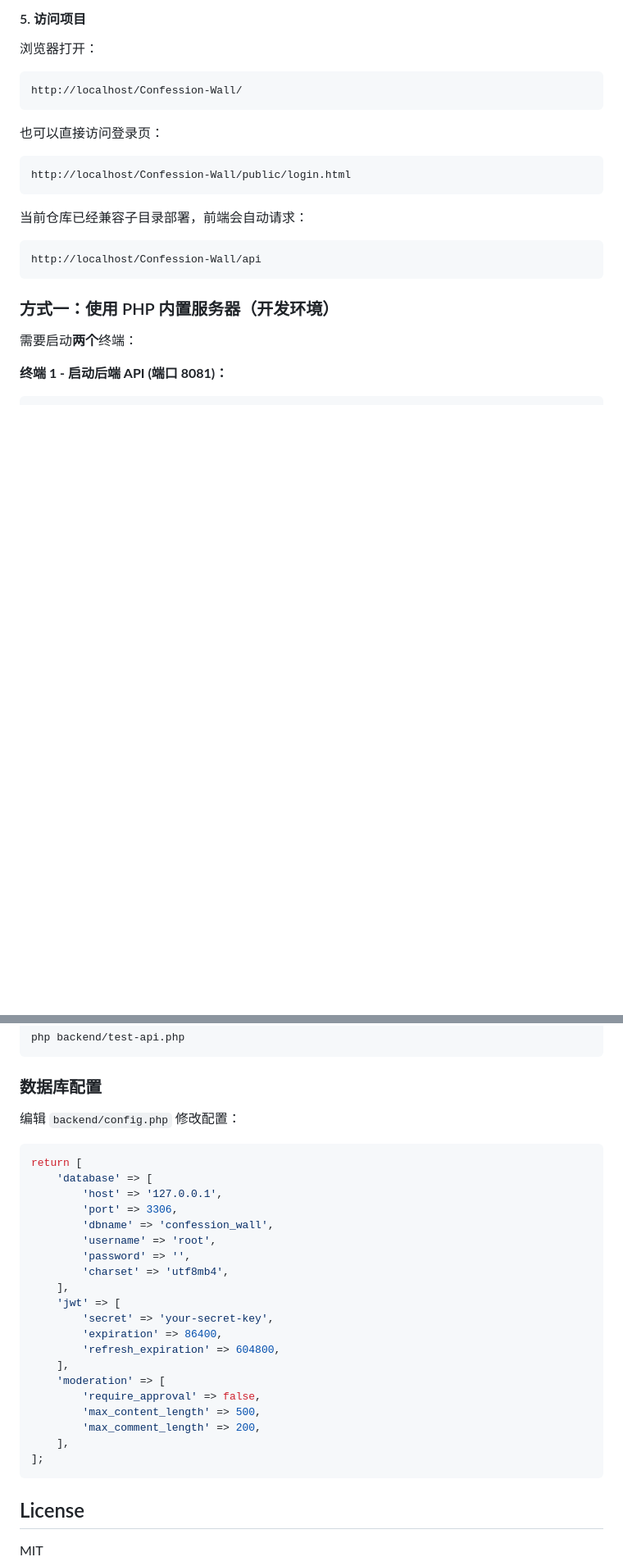
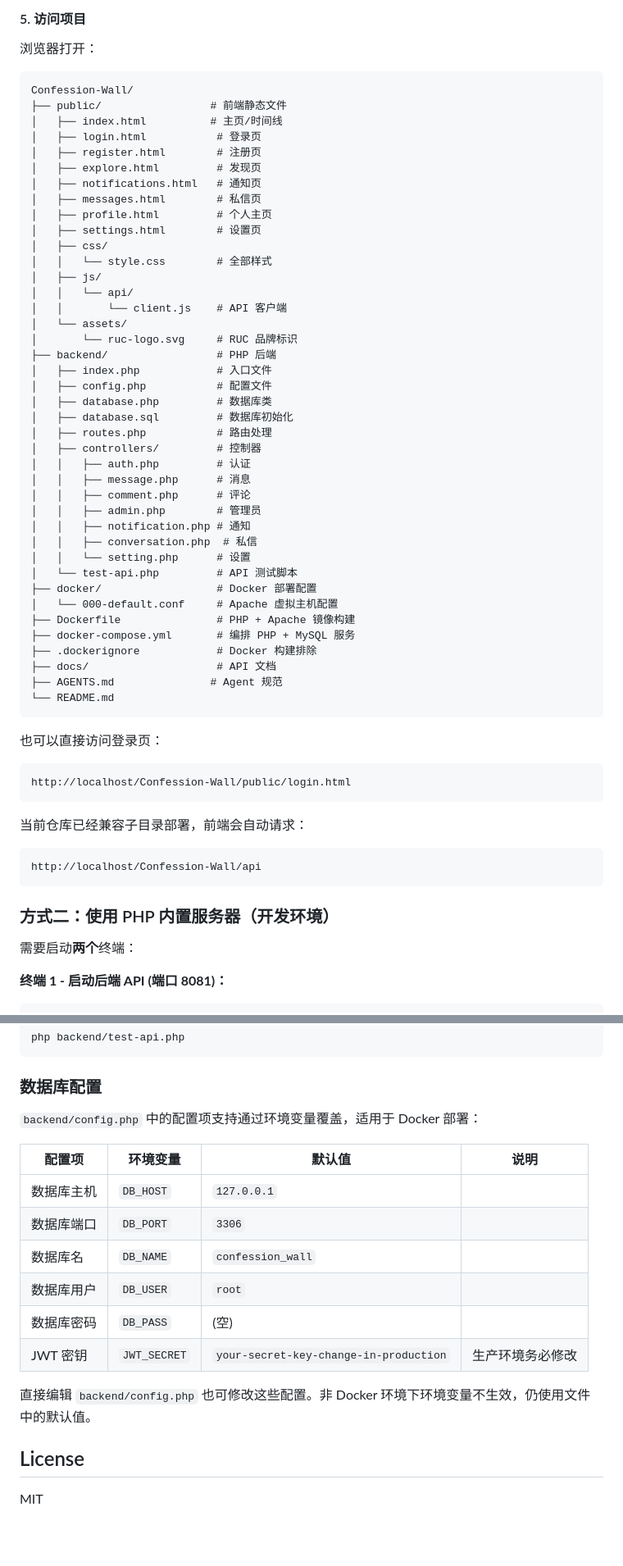
Before and after one commit to wurenrumian/Confession-Wall, a Markdown page: README.md, 2 parts joined by grey strips. Shown at 82% size. Rendered like a GitHub page; blank space fills up the shorter version.

````diff
--- a/README.md
+++ b/README.md
@@ -140,7 +210,46 @@ XAMPP 默认通常已启用 `mod_rewrite`。如果 API 返回 404，请优先检
 浏览器打开：
 
 ```text
-http://localhost/Confession-Wall/
+Confession-Wall/
+├── public/                 # 前端静态文件
+│   ├── index.html          # 主页/时间线
+│   ├── login.html           # 登录页
+│   ├── register.html        # 注册页
+│   ├── explore.html         # 发现页
+│   ├── notifications.html   # 通知页
+│   ├── messages.html        # 私信页
+│   ├── profile.html         # 个人主页
+│   ├── settings.html        # 设置页
+│   ├── css/
+│   │   └── style.css        # 全部样式
+│   ├── js/
+│   │   └── api/
+│   │       └── client.js    # API 客户端
+│   └── assets/
+│       └── ruc-logo.svg     # RUC 品牌标识
+├── backend/                 # PHP 后端
+│   ├── index.php            # 入口文件
+│   ├── config.php           # 配置文件
+│   ├── database.php         # 数据库类
+│   ├── database.sql         # 数据库初始化
+│   ├── routes.php           # 路由处理
+│   ├── controllers/         # 控制器
+│   │   ├── auth.php         # 认证
+│   │   ├── message.php      # 消息
+│   │   ├── comment.php      # 评论
+│   │   ├── admin.php        # 管理员
+│   │   ├── notification.php # 通知
+│   │   ├── conversation.php  # 私信
+│   │   └── setting.php      # 设置
+│   └── test-api.php         # API 测试脚本
+├── docker/                  # Docker 部署配置
+│   └── 000-default.conf     # Apache 虚拟主机配置
+├── Dockerfile               # PHP + Apache 镜像构建
+├── docker-compose.yml       # 编排 PHP + MySQL 服务
+├── .dockerignore            # Docker 构建排除
+├── docs/                    # API 文档
+├── AGENTS.md               # Agent 规范
+└── README.md
 ```
 
 也可以直接访问登录页：
@@ -155,7 +264,7 @@ http://localhost/Confession-Wall/public/login.html
 http://localhost/Confession-Wall/api
 ```
 
-### 方式一：使用 PHP 内置服务器（开发环境）
+### 方式二：使用 PHP 内置服务器（开发环境）
 
 需要启动**两个**终端：
 
@@ -278,30 +387,18 @@ php backend/test-api.php
 
 ### 数据库配置
 
-编辑 `backend/config.php` 修改配置：
+`backend/config.php` 中的配置项支持通过环境变量覆盖，适用于 Docker 部署：
 
-```php
-return [
-    'database' => [
-        'host' => '127.0.0.1',
-        'port' => 3306,
-        'dbname' => 'confession_wall',
-        'username' => 'root',
-        'password' => '',
-        'charset' => 'utf8mb4',
-    ],
-    'jwt' => [
-        'secret' => 'your-secret-key',
-        'expiration' => 86400,
-        'refresh_expiration' => 604800,
-    ],
-    'moderation' => [
-        'require_approval' => false,
-        'max_content_length' => 500,
-        'max_comment_length' => 200,
-    ],
-];
-```
+| 配置项            | 环境变量       | 默认值                                    | 说明             |
+| ----------------- | -------------- | ----------------------------------------- | ---------------- |
+| 数据库主机        | `DB_HOST`      | `127.0.0.1`                               |                  |
+| 数据库端口        | `DB_PORT`      | `3306`                                    |                  |
+| 数据库名          | `DB_NAME`      | `confession_wall`                         |                  |
+| 数据库用户        | `DB_USER`      | `root`                                    |                  |
+| 数据库密码        | `DB_PASS`      | (空)                                      |                  |
+| JWT 密钥          | `JWT_SECRET`   | `your-secret-key-change-in-production`    | 生产环境务必修改 |
+
+直接编辑 `backend/config.php` 也可修改这些配置。非 Docker 环境下环境变量不生效，仍使用文件中的默认值。
 
 ## License
 
````
Also changed, not shown: other parts of README.md (+73 -3 lines).
